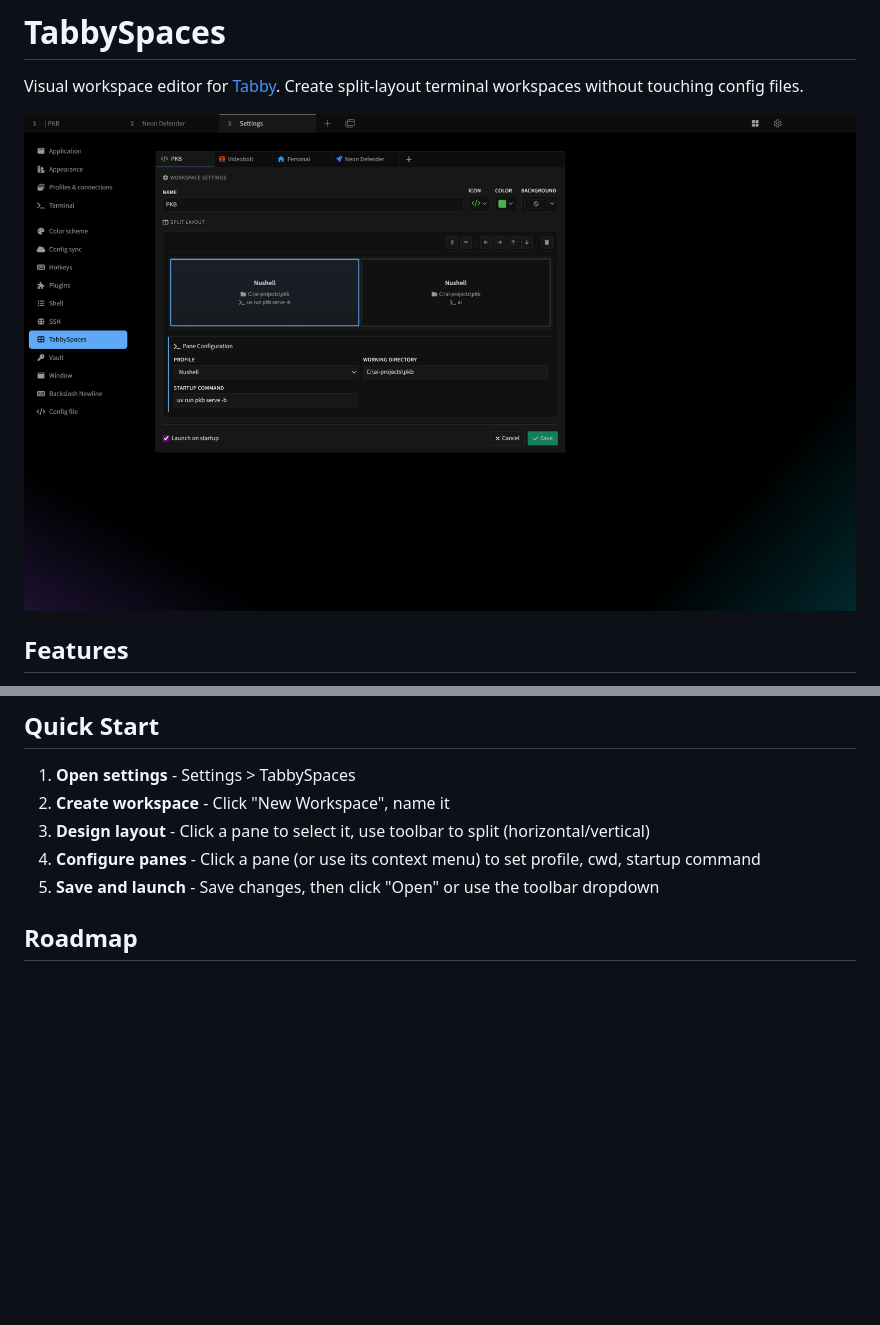
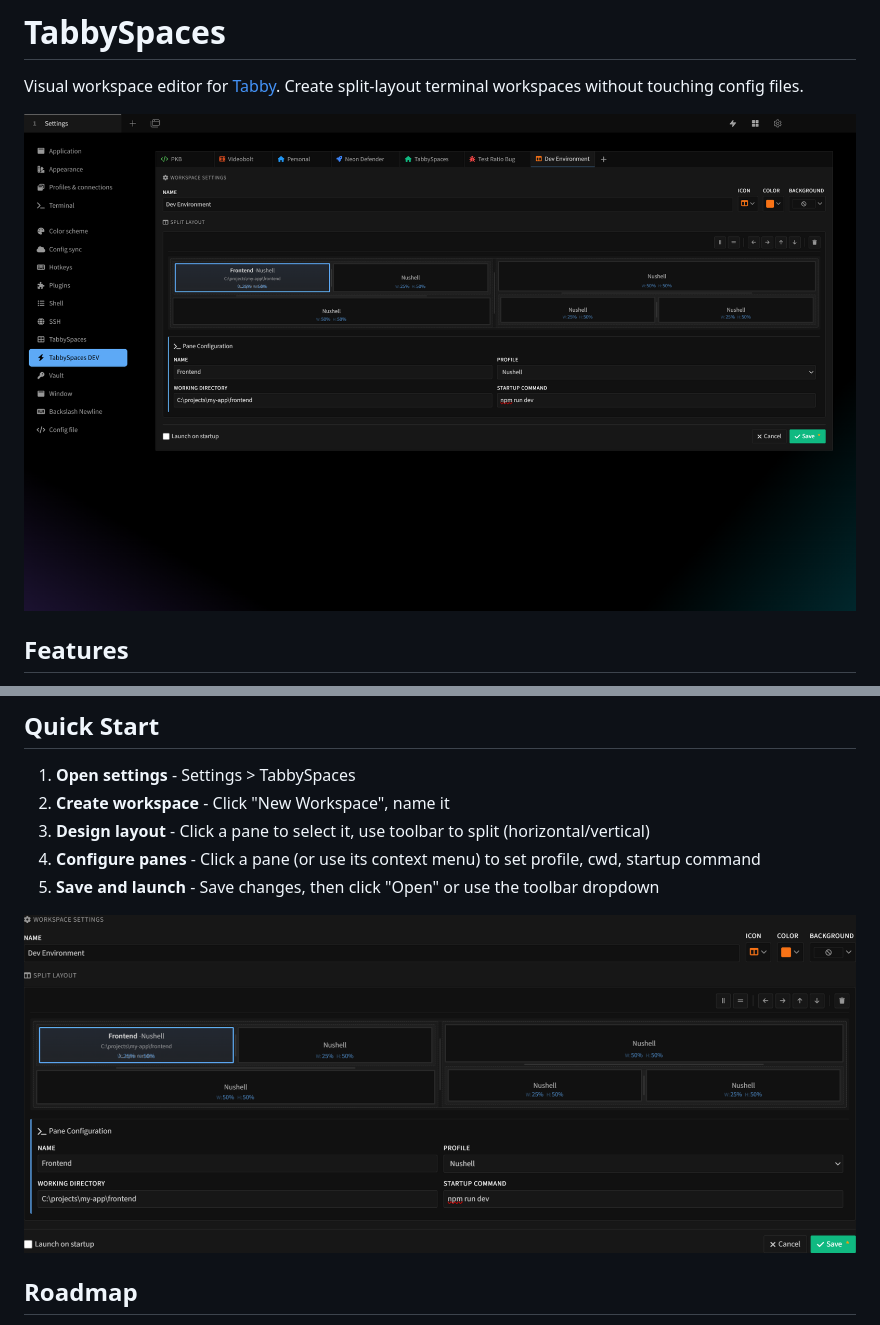
Before and after one commit to halilc4/tabbyspaces, a Markdown page: README.md, 2 parts joined by grey strips. Rendered like a GitHub page; pictures changed too: screenshots/editor.png, screenshots/workspace-editor.png (added); blank space fills up the shorter version.

Commit message:
Update README screenshots with new nested layout examples
Co-Authored-By: Claude Opus 4.6 <noreply@anthropic.com>

```diff
--- a/README.md
+++ b/README.md
@@ -44,6 +44,8 @@ Restart Tabby after installation.
 4. **Configure panes** - Click a pane (or use its context menu) to set profile, cwd, startup command
 5. **Save and launch** - Save changes, then click "Open" or use the toolbar dropdown
 
+![Split Layout Editor](screenshots/workspace-editor.png)
+
 ## Roadmap
 
 - Hotkey support for quick workspace switching
```
